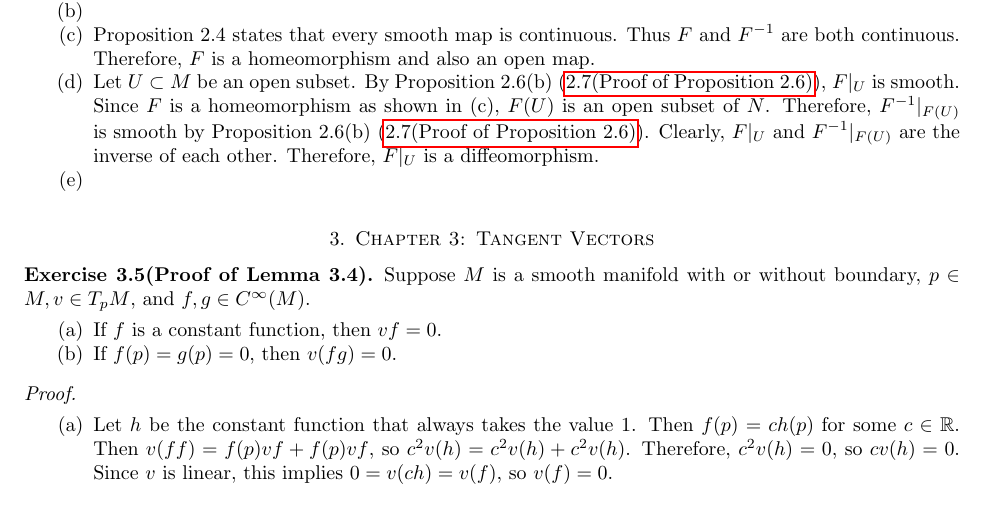
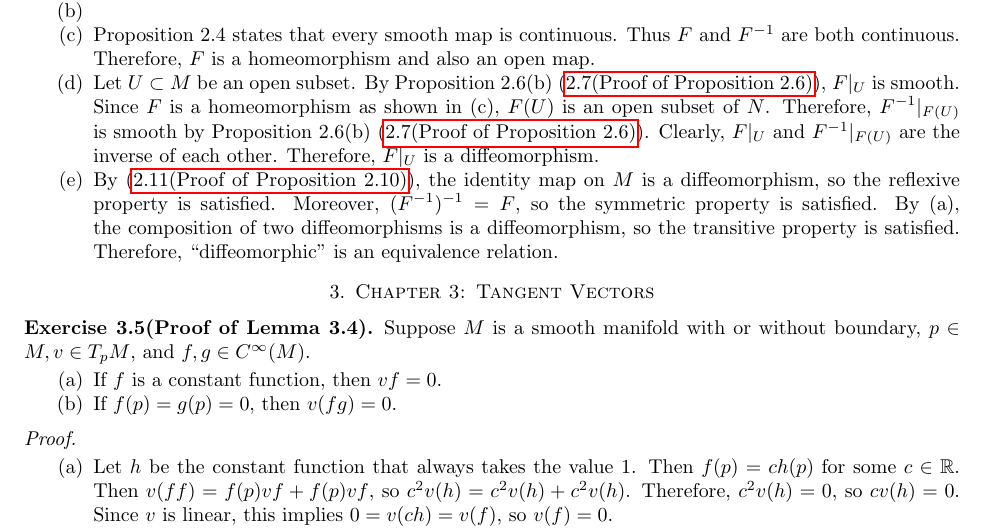
Before and after one commit to hidenori-shinohara/smooth_manifolds, a LaTeX paper (introduction_to_smooth_manifolds_notes.tex, which reads chapter2.tex): part of page 6 of 9, cut so that both start at the same text. Compiled offline with pdfLaTeX.

Commit message:
Finish Proposition 2.15(e)

```diff
--- a/chapter2.tex
+++ b/chapter2.tex
@@ -219,5 +219,9 @@
       Clearly, $F\vert_U$ and $F^{-1}\vert_{F(U)}$ are the inverse of each other.
       Therefore, $F\vert_U$ is a diffeomorphism.
     \item
+      By (\ref{exercise_2_11}), the identity map on $M$ is a diffeomorphism, so the reflexive property is satisfied.
+      Moreover, $(F^{-1})^{-1} = F$, so the symmetric property is satisfied.
+      By (a), the composition of two diffeomorphisms is a diffeomorphism, so the transitive property is satisfied.
+      Therefore, ``diffeomorphic" is an equivalence relation.
   \end{enumerate}
 \end{customexer}
```
Also changed, not shown: introduction_to_smooth_manifolds_notes.pdf, chapter2.tex (2 more changed lines).
